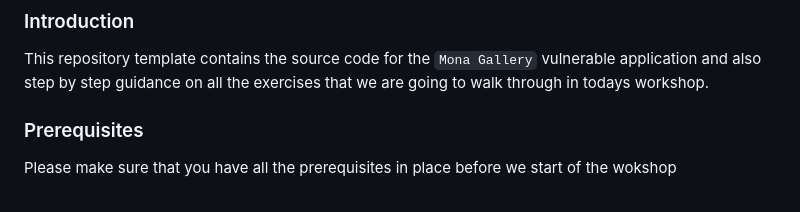
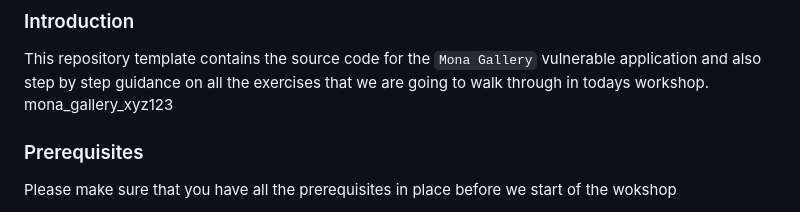
Before and after one commit to Ent-Org/new-mona-gallery, a Markdown page: README.md, the part around the change. GitHub-like rendering.

```diff
--- a/README.md
+++ b/README.md
@@ -16,6 +16,7 @@
 ### Introduction
 
 This repository template contains the source code for the `Mona Gallery` vulnerable application and also step by step guidance on all the exercises that we are going to walk through in todays workshop.
+mona_gallery_xyz123
 
 ### Prerequisites
 
```
